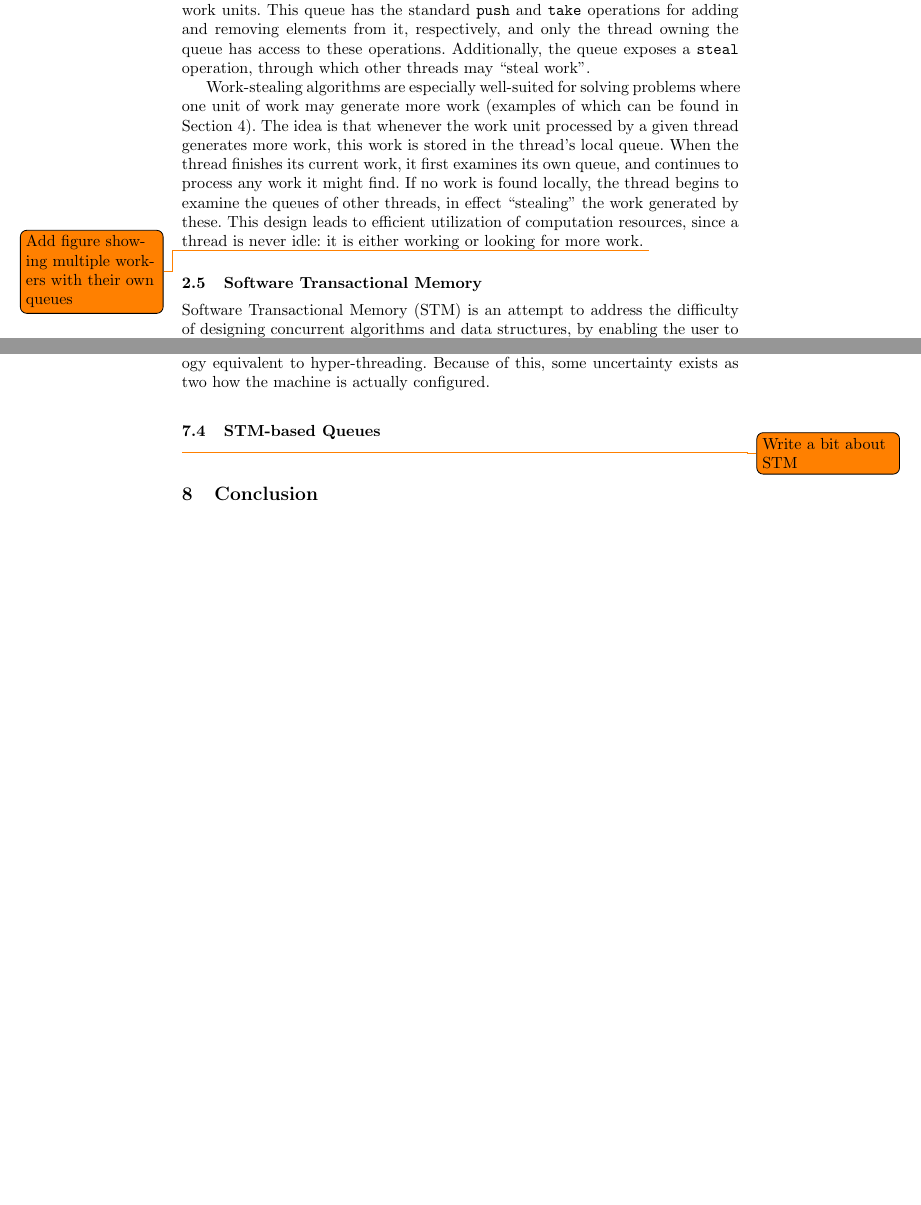
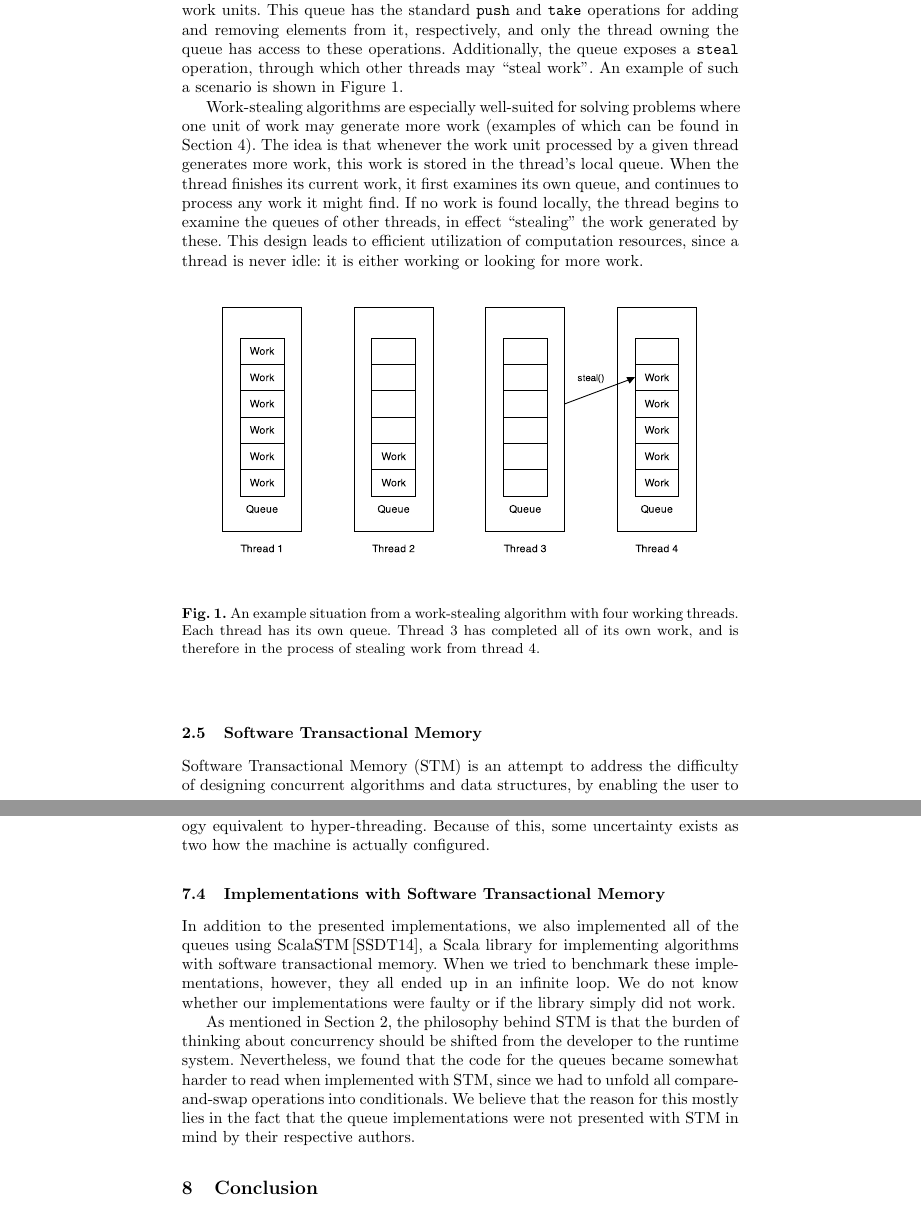
Before and after one commit to christianharrington/WorkStealingQueues, a LaTeX thesis (report/Work-stealing Queues.tex, which reads report/sections/background.tex, report/sections/reflection.tex): two parts of pages 4 and 15 of 21, joined at a grey line, cut so that both start at the same text, the shorter picture padded with empty space. Compiled offline with pdfLaTeX.

Commit message:
Added subsection on STM to reflection section. Also made minor corrections to benchmarks section.

```diff
--- a/report/Work-stealing Queues.tex
+++ b/report/Work-stealing Queues.tex
@@ -36,6 +36,7 @@
 
 \usepackage{alltt}
 \usepackage{pgfplots}
+\usepackage{graphicx}
 
 \begin{document}
 \mainmatter{}
--- a/report/sections/background.tex
+++ b/report/sections/background.tex
@@ -39,10 +39,17 @@ The simplest solution to the problem of concurrently processing \emph{n} suspend
 
 
 \subsection{Work-stealing Queues} % What is a work-stealing queue?
-A work-stealing queue is a queue implementation that facilitates working with work-stealing scheduling algorithms\,\citep{Arora:1998:TSM:277651.277678}. In a work-stealing scheduling algorithm, each thread is assigned a work-stealing queue, the elements of which are work units. This queue has the standard \texttt{push} and \texttt{take} operations for adding and removing elements from it, respectively, and only the thread owning the queue has access to these operations. Additionally, the queue exposes a \texttt{steal} operation, through which other threads may ``steal work''.
+A work-stealing queue is a queue implementation that facilitates working with work-stealing scheduling algorithms\,\citep{Arora:1998:TSM:277651.277678}. In a work-stealing scheduling algorithm, each thread is assigned a work-stealing queue, the elements of which are work units. This queue has the standard \texttt{push} and \texttt{take} operations for adding and removing elements from it, respectively, and only the thread owning the queue has access to these operations. Additionally, the queue exposes a \texttt{steal} operation, through which other threads may ``steal work''. An example of such a scenario is shown in Figure~\ref{fig:workstealing_scenario}.
 
 Work-stealing algorithms are especially well-suited for solving problems where one unit of work may generate more work (examples of which can be found in Section \ref{sec:benchmarks}). The idea is that whenever the work unit processed by a given thread generates more work, this work is stored in the thread's local queue. When the thread finishes its current work, it first examines its own queue, and continues to process any work it might find. If no work is found locally, the thread begins to examine the queues of other threads, in effect ``stealing'' the work generated by these. This design leads to efficient utilization of computation resources, since a thread is never idle: it is either working or looking for more work.
-\todo{Add figure showing multiple workers with their own queues}
+
+\begin{figure}
+\begin{center}
+\includegraphics[scale=1]{resources/WSQ.pdf}
+\end{center}
+\caption{An example situation from a work-stealing algorithm with four working threads. Each thread has its own queue. Thread 3 has completed all of its own work, and is therefore in the process of stealing work from thread 4.}
+\label{fig:workstealing_scenario}
+\end{figure}
 
 \subsection{Software Transactional Memory}
 Software Transactional Memory (STM) is an attempt to address the difficulty of designing concurrent algorithms and data structures, by enabling the user to specify concurrent operations as transactions. Following the formulation of transactional memory presented by Herlihy and Moss\,\citep{HerlihyMossTM}, Shavit and Touitou proposed the first model for software-only transactional memory\,\citep{ShavitSTM}. Using STM, shared memory can be accessed and updated by means of transactions, where a transaction is understood as an application of a finite sequence of primitive operations to that shared memory. Furthermore, the transactions must have the properties of \emph{atomicity} (transactions appear to happen sequentially) and \emph{serializability} (the sequential order of transactions is consistent with their real-time order)\,\cite{ShavitSTM}.
--- a/report/sections/reflection.tex
+++ b/report/sections/reflection.tex
@@ -44,6 +44,8 @@ processor, with each core exposing two logical cores. To our knowledge, AMD
 does not support a technology equivalent to hyper-threading. Because of this,
 some uncertainty exists as two how the machine is actually configured.
 
-\subsection{STM-based Queues}
+\subsection{Implementations with Software Transactional Memory}
 \label{sub:stm_queues}
-\todo{Write a bit about STM}
+In addition to the presented implementations, we also implemented all of the queues using ScalaSTM\,\citep{ScalaSTM}, a Scala library for implementing algorithms with software transactional memory. When we tried to benchmark these implementations, however, they all ended up in an infinite loop. We do not know whether our implementations were faulty or if the library simply did not work.
+
+As mentioned in Section~\ref{sec:background}, the philosophy behind STM is that the burden of thinking about concurrency should be shifted from the developer to the runtime system. Nevertheless, we found that the code for the queues became somewhat harder to read when implemented with STM, since we had to unfold all compare-and-swap operations into conditionals. We believe that the reason for this mostly lies in the fact that the queue implementations were not presented with STM in mind by their respective authors.
```
Also changed, not shown: report/bibliography.bib (+7 -0 lines), report/sections/benchmarks.tex (+2 -2 lines), report/resources/WSQ.pdf (added).
